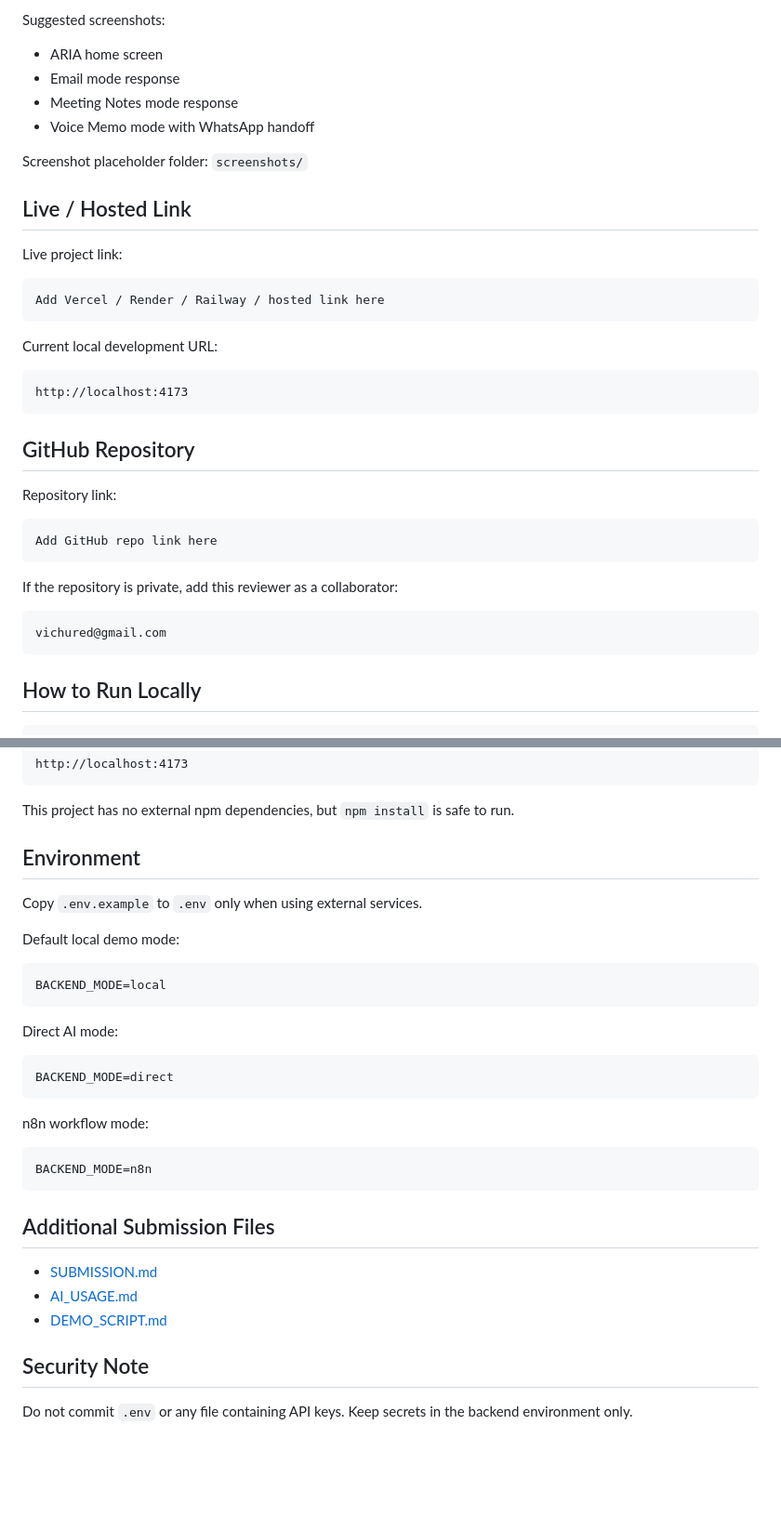
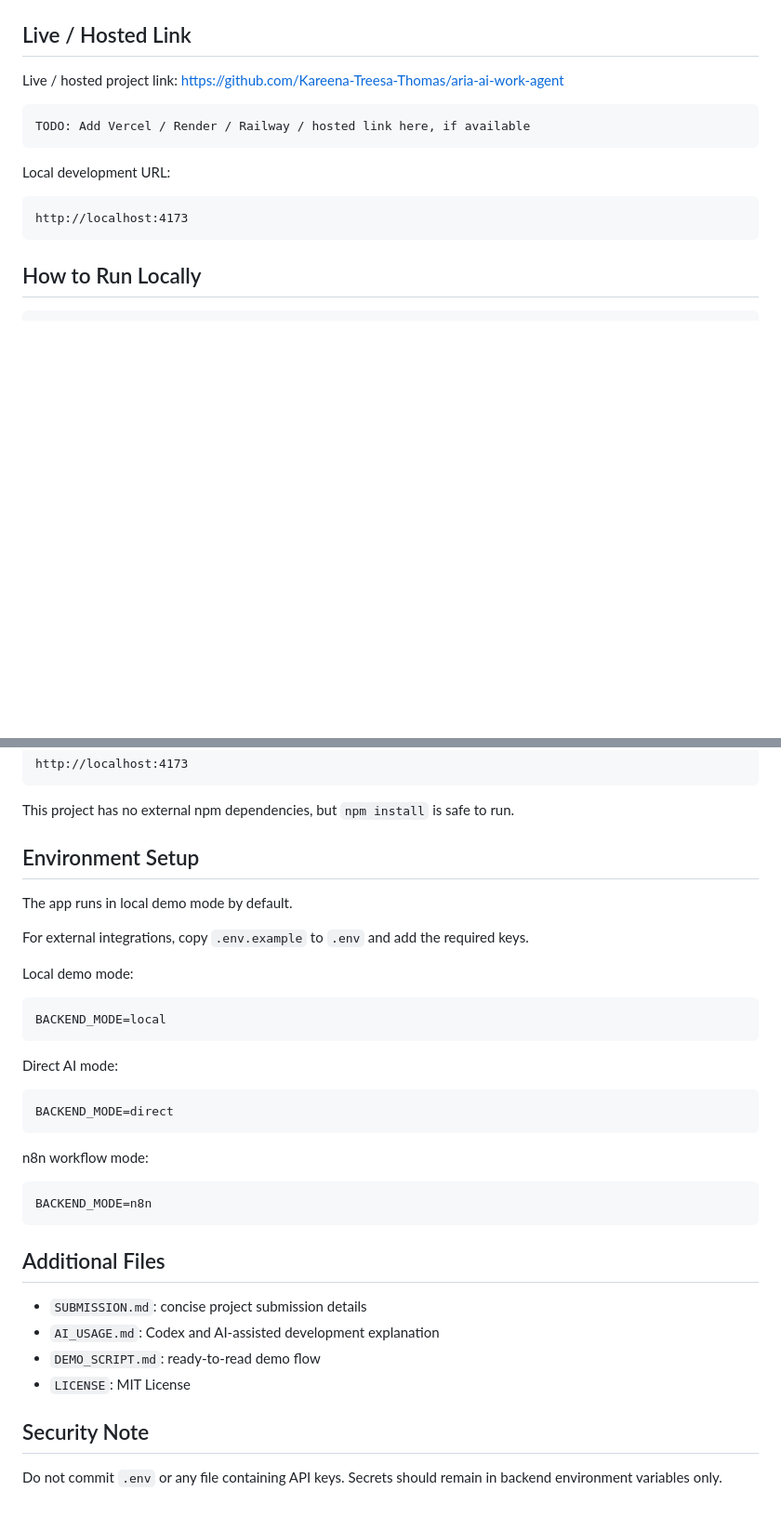
Before and after one commit to Kareena-Treesa-Thomas/aria-ai-work-agent, a Markdown page: README.md, 2 parts joined by grey strips. Shown at 93% size. Drawn GitHub-style; blank space fills up the shorter version.

````diff
--- a/README.md
+++ b/README.md
@@ -54,38 +65,19 @@ Add screenshots of your project here.
 
-Suggested screenshots:
-- ARIA home screen
-- Email mode response
-- Meeting Notes mode response
-- Voice Memo mode with WhatsApp handoff
 
-Screenshot placeholder folder: `screenshots/`
 
 ## Live / Hosted Link
-Live project link:
+Live / hosted project link:  https://github.com/Kareena-Treesa-Thomas/aria-ai-work-agent
 
 ```text
-Add Vercel / Render / Railway / hosted link here
+TODO: Add Vercel / Render / Railway / hosted link here, if available
 ```
 
-Current local development URL:
+Local development URL:
 
 ```text
 http://localhost:4173
 ```
 
-## GitHub Repository
-Repository link:
-
-```text
-Add GitHub repo link here
-```
-
-If the repository is private, add this reviewer as a collaborator:
-
-```text
-vichured@gmail.com
-```
-
 ## How to Run Locally
 
 ```bash
@@ -103,10 +95,12 @@ http://localhost:4173
 
 This project has no external npm dependencies, but `npm install` is safe to run.
 
-## Environment
-Copy `.env.example` to `.env` only when using external services.
+## Environment Setup
+The app runs in local demo mode by default.
 
-Default local demo mode:
+For external integrations, copy `.env.example` to `.env` and add the required keys.
+
+Local demo mode:
 
 ```text
 BACKEND_MODE=local
@@ -124,10 +118,11 @@ n8n workflow mode:
 BACKEND_MODE=n8n
 ```
 
-## Additional Submission Files
-- [SUBMISSION.md](./SUBMISSION.md)
-- [AI_USAGE.md](./AI_USAGE.md)
-- [DEMO_SCRIPT.md](./DEMO_SCRIPT.md)
+## Additional Files
+- `SUBMISSION.md`: concise project submission details
+- `AI_USAGE.md`: Codex and AI-assisted development explanation
+- `DEMO_SCRIPT.md`: ready-to-read demo flow
+- `LICENSE`: MIT License
 
 ## Security Note
-Do not commit `.env` or any file containing API keys. Keep secrets in the backend environment only.
+Do not commit `.env` or any file containing API keys. Secrets should remain in backend environment variables only.
````
Also changed, not shown: other parts of README.md (+35 -24 lines).
